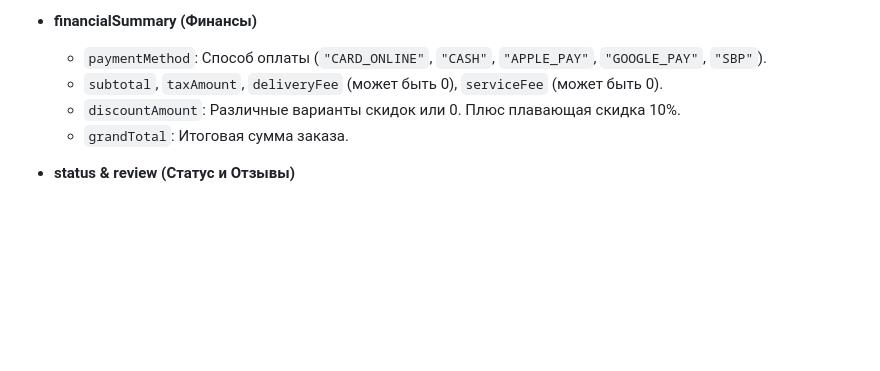
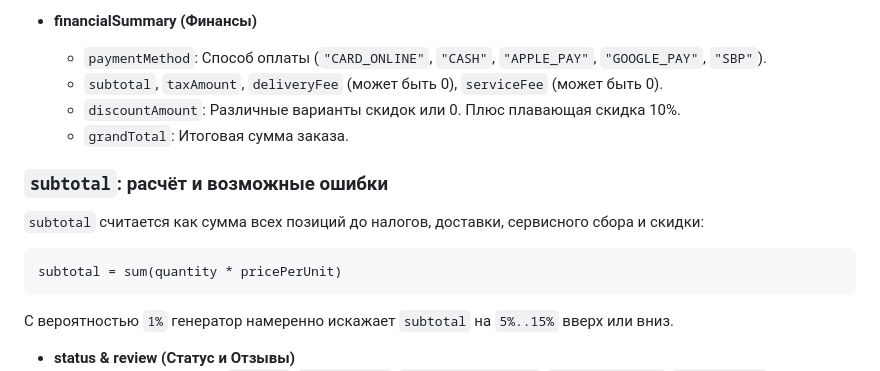
Before and after one commit to Don4ara/Big_data_service, a Markdown page: README.md, the part around the change. GitHub-like rendering; blank space fills up the shorter version.

Commit message:
docs: добавлена информация про subtotal

````diff
--- a/README.md
+++ b/README.md
@@ -244,6 +244,17 @@ docker compose -f docker-compose.workers.yml down
   * `discountAmount`: Различные варианты скидок или 0. Плюс плавающая скидка 10%.
   * `grandTotal`: Итоговая сумма заказа.
 
+### `subtotal`: расчёт и возможные ошибки
+
+`subtotal` считается как сумма всех позиций до налогов, доставки, сервисного сбора и скидки:
+
+```text
+subtotal = sum(quantity * pricePerUnit)
+```
+
+С вероятностью `1%` генератор намеренно искажает `subtotal` на `5%..15%` вверх или вниз.
+
+
 * **status & review (Статус и Отзывы)**
   * Статус может быть: `"Новый"`, `"Готовится"`, `"Передан курьеру"`, `"Доставляется"`, `"Доставлен"`, `"Отменен"`.
   * `review`: Отзыв появляется только у статуса `"Доставлен"` и только в **80%** случаев (`20%` — `review = null`).
````
Also changed, not shown: AGENTS.md (added, +139 -0 lines).
